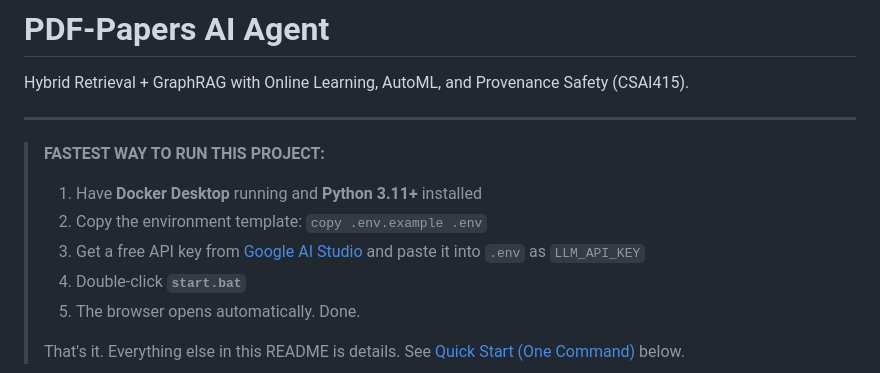
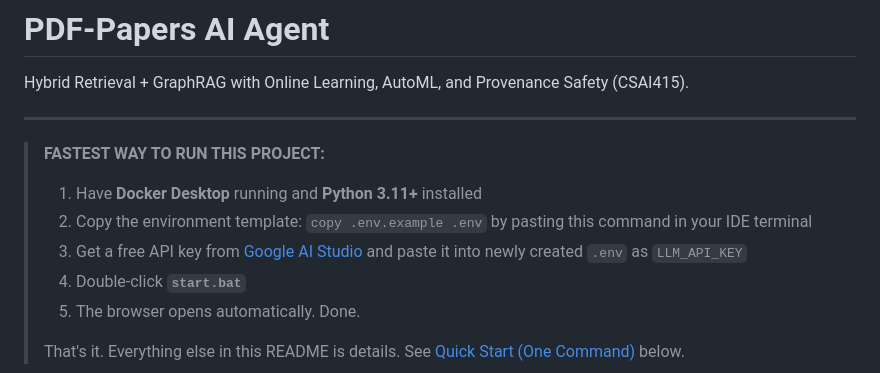
Before and after one commit to Xynoxian/PDF-Paper-AI-Agent, a Markdown page: README.md, the part around the change. GitHub-like rendering.

Commit message:
Clarify environment setup instructions in README
Updated instructions for copying the environment template and pasting commands.

```diff
--- a/README.md
+++ b/README.md
@@ -6,8 +6,8 @@ Hybrid Retrieval + GraphRAG with Online Learning, AutoML, and Provenance Safety
 
 > **FASTEST WAY TO RUN THIS PROJECT:**
 > 1. Have **Docker Desktop** running and **Python 3.11+** installed
-> 2. Copy the environment template: `copy .env.example .env`
-> 3. Get a free API key from [Google AI Studio](https://aistudio.google.com/apikey) and paste it into `.env` as `LLM_API_KEY`
+> 2. Copy the environment template: `copy .env.example .env` by pasting this command in your IDE terminal
+> 3. Get a free API key from [Google AI Studio](https://aistudio.google.com/apikey) and paste it into newly created `.env` as `LLM_API_KEY`
 > 4. Double-click **`start.bat`**
 > 5. The browser opens automatically. Done.
 >
```
